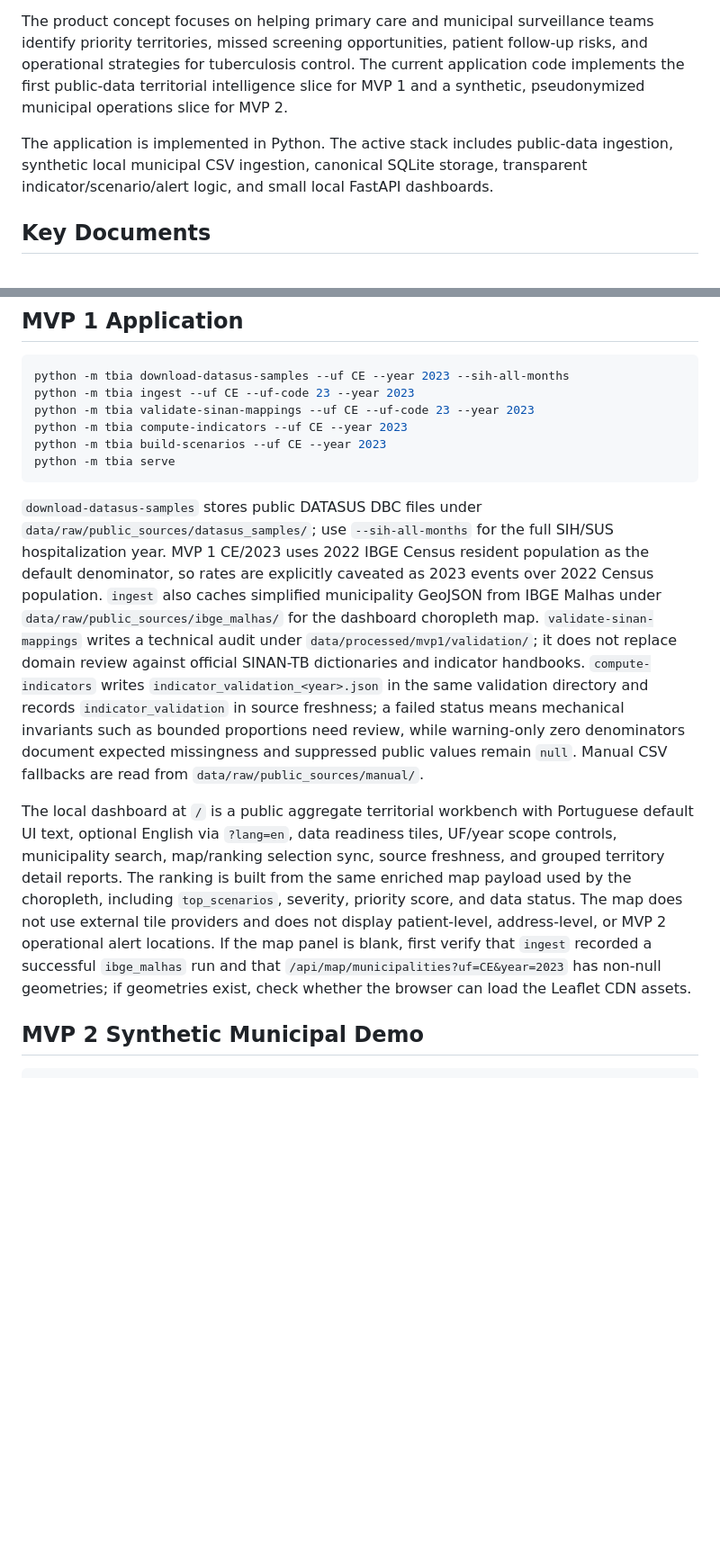
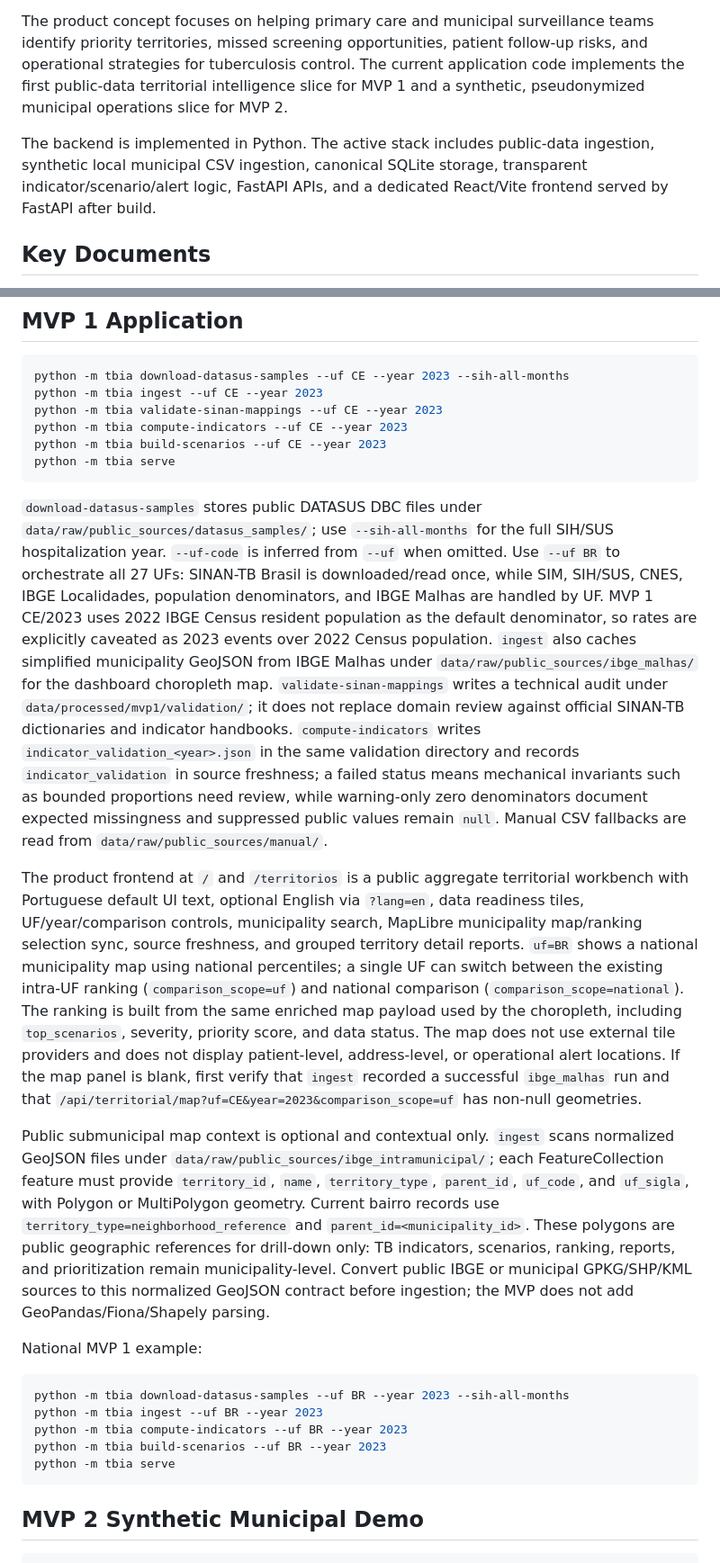
Before and after one commit to Kaua-Rbs/TB-IA, a Markdown page: README.md, 2 parts joined by grey strips. Shown at 90% size. Rendered like a GitHub page; blank space fills up the shorter version.

Commit message:
docs: document national and frontend workflows

````diff
--- a/README.md
+++ b/README.md
@@ -4,7 +4,7 @@ Documentation and MVP 1 implementation workspace for an intelligent tuberculosis
 
 The product concept focuses on helping primary care and municipal surveillance teams identify priority territories, missed screening opportunities, patient follow-up risks, and operational strategies for tuberculosis control. The current application code implements the first public-data territorial intelligence slice for MVP 1 and a synthetic, pseudonymized municipal operations slice for MVP 2.
 
-The application is implemented in Python. The active stack includes public-data ingestion, synthetic local municipal CSV ingestion, canonical SQLite storage, transparent indicator/scenario/alert logic, and small local FastAPI dashboards.
+The backend is implemented in Python. The active stack includes public-data ingestion, synthetic local municipal CSV ingestion, canonical SQLite storage, transparent indicator/scenario/alert logic, FastAPI APIs, and a dedicated React/Vite frontend served by FastAPI after build.
 
 ## Key Documents
 
@@ -29,16 +29,28 @@ python -m pip install -r requirements-dev.txt
 
 ```bash
 python -m tbia download-datasus-samples --uf CE --year 2023 --sih-all-months
-python -m tbia ingest --uf CE --uf-code 23 --year 2023
-python -m tbia validate-sinan-mappings --uf CE --uf-code 23 --year 2023
+python -m tbia ingest --uf CE --year 2023
+python -m tbia validate-sinan-mappings --uf CE --year 2023
 python -m tbia compute-indicators --uf CE --year 2023
 python -m tbia build-scenarios --uf CE --year 2023
 python -m tbia serve
 ```
 
-`download-datasus-samples` stores public DATASUS DBC files under `data/raw/public_sources/datasus_samples/`; use `--sih-all-months` for the full SIH/SUS hospitalization year. MVP 1 CE/2023 uses 2022 IBGE Census resident population as the default denominator, so rates are explicitly caveated as 2023 events over 2022 Census population. `ingest` also caches simplified municipality GeoJSON from IBGE Malhas under `data/raw/public_sources/ibge_malhas/` for the dashboard choropleth map. `validate-sinan-mappings` writes a technical audit under `data/processed/mvp1/validation/`; it does not replace domain review against official SINAN-TB dictionaries and indicator handbooks. `compute-indicators` writes `indicator_validation_<year>.json` in the same validation directory and records `indicator_validation` in source freshness; a failed status means mechanical invariants such as bounded proportions need review, while warning-only zero denominators document expected missingness and suppressed public values remain `null`. Manual CSV fallbacks are read from `data/raw/public_sources/manual/`.
+`download-datasus-samples` stores public DATASUS DBC files under `data/raw/public_sources/datasus_samples/`; use `--sih-all-months` for the full SIH/SUS hospitalization year. `--uf-code` is inferred from `--uf` when omitted. Use `--uf BR` to orchestrate all 27 UFs: SINAN-TB Brasil is downloaded/read once, while SIM, SIH/SUS, CNES, IBGE Localidades, population denominators, and IBGE Malhas are handled by UF. MVP 1 CE/2023 uses 2022 IBGE Census resident population as the default denominator, so rates are explicitly caveated as 2023 events over 2022 Census population. `ingest` also caches simplified municipality GeoJSON from IBGE Malhas under `data/raw/public_sources/ibge_malhas/` for the dashboard choropleth map. `validate-sinan-mappings` writes a technical audit under `data/processed/mvp1/validation/`; it does not replace domain review against official SINAN-TB dictionaries and indicator handbooks. `compute-indicators` writes `indicator_validation_<year>.json` in the same validation directory and records `indicator_validation` in source freshness; a failed status means mechanical invariants such as bounded proportions need review, while warning-only zero denominators document expected missingness and suppressed public values remain `null`. Manual CSV fallbacks are read from `data/raw/public_sources/manual/`.
 
-The local dashboard at `/` is a public aggregate territorial workbench with Portuguese default UI text, optional English via `?lang=en`, data readiness tiles, UF/year scope controls, municipality search, map/ranking selection sync, source freshness, and grouped territory detail reports. The ranking is built from the same enriched map payload used by the choropleth, including `top_scenarios`, severity, priority score, and data status. The map does not use external tile providers and does not display patient-level, address-level, or MVP 2 operational alert locations. If the map panel is blank, first verify that `ingest` recorded a successful `ibge_malhas` run and that `/api/map/municipalities?uf=CE&year=2023` has non-null geometries; if geometries exist, check whether the browser can load the Leaflet CDN assets.
+The product frontend at `/` and `/territorios` is a public aggregate territorial workbench with Portuguese default UI text, optional English via `?lang=en`, data readiness tiles, UF/year/comparison controls, municipality search, MapLibre municipality map/ranking selection sync, source freshness, and grouped territory detail reports. `uf=BR` shows a national municipality map using national percentiles; a single UF can switch between the existing intra-UF ranking (`comparison_scope=uf`) and national comparison (`comparison_scope=national`). The ranking is built from the same enriched map payload used by the choropleth, including `top_scenarios`, severity, priority score, and data status. The map does not use external tile providers and does not display patient-level, address-level, or operational alert locations. If the map panel is blank, first verify that `ingest` recorded a successful `ibge_malhas` run and that `/api/territorial/map?uf=CE&year=2023&comparison_scope=uf` has non-null geometries.
+
+Public submunicipal map context is optional and contextual only. `ingest` scans normalized GeoJSON files under `data/raw/public_sources/ibge_intramunicipal/`; each FeatureCollection feature must provide `territory_id`, `name`, `territory_type`, `parent_id`, `uf_code`, and `uf_sigla`, with Polygon or MultiPolygon geometry. Current bairro records use `territory_type=neighborhood_reference` and `parent_id=<municipality_id>`. These polygons are public geographic references for drill-down only: TB indicators, scenarios, ranking, reports, and prioritization remain municipality-level. Convert public IBGE or municipal GPKG/SHP/KML sources to this normalized GeoJSON contract before ingestion; the MVP does not add GeoPandas/Fiona/Shapely parsing.
+
+National MVP 1 example:
+
+```bash
+python -m tbia download-datasus-samples --uf BR --year 2023 --sih-all-months
+python -m tbia ingest --uf BR --year 2023
+python -m tbia compute-indicators --uf BR --year 2023
+python -m tbia build-scenarios --uf BR --year 2023
+python -m tbia serve
+```
 
 ## MVP 2 Synthetic Municipal Demo
 
````
Also changed, not shown: other parts of README.md (+19 -0 lines), CONTRIBUTING.md (+20 -1 lines), especificacao_tecnica_do_sistema.md (+4 -2 lines).
